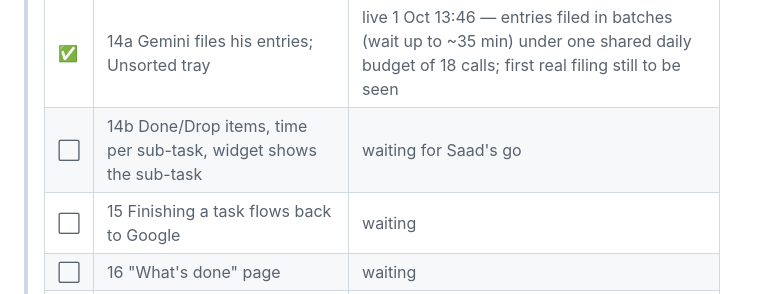
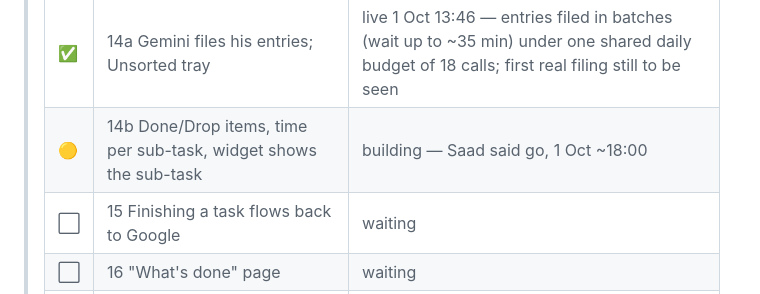
Before and after one commit to saad-jameel/probeing, a Markdown page: docs/ProBeing_Execution_Plan.md, the part around the change. Rendered like a GitHub page.

Commit message:
Mark Stage 14b as building
Co-Authored-By: Claude Opus 5.5 (1M context) <noreply@anthropic.com>
Claude-Session: https://claude.ai/code/session_01GHKGjqHC3yNYds1tuXXMCv

```diff
--- a/docs/ProBeing_Execution_Plan.md
+++ b/docs/ProBeing_Execution_Plan.md
@@ -56,7 +56,7 @@ shipped in `f733804`; `CLAUDE.md` carries the full reasoning.
 > | ✅ | (added) Prayer reminders | live 1 Oct — at each prayer's start, then 60/30/15 min before it ends while unlogged |
 > | ✅ | (added) Tasks page | live 1 Oct — Working on, Planned, All tasks |
 > | ✅ | 14a Gemini files his entries; Unsorted tray | live 1 Oct 13:46 — entries filed in batches (wait up to ~35 min) under one shared daily budget of 18 calls; first real filing still to be seen |
-> | ⬜ | 14b Done/Drop items, time per sub-task, widget shows the sub-task | waiting for Saad's go |
+> | 🟡 | 14b Done/Drop items, time per sub-task, widget shows the sub-task | building — Saad said go, 1 Oct ~18:00 |
 > | ⬜ | 15 Finishing a task flows back to Google | waiting |
 > | ⬜ | 16 "What's done" page | waiting |
 > | ⬜ | 17 Morning push: "Today: N due" | waiting |
```
